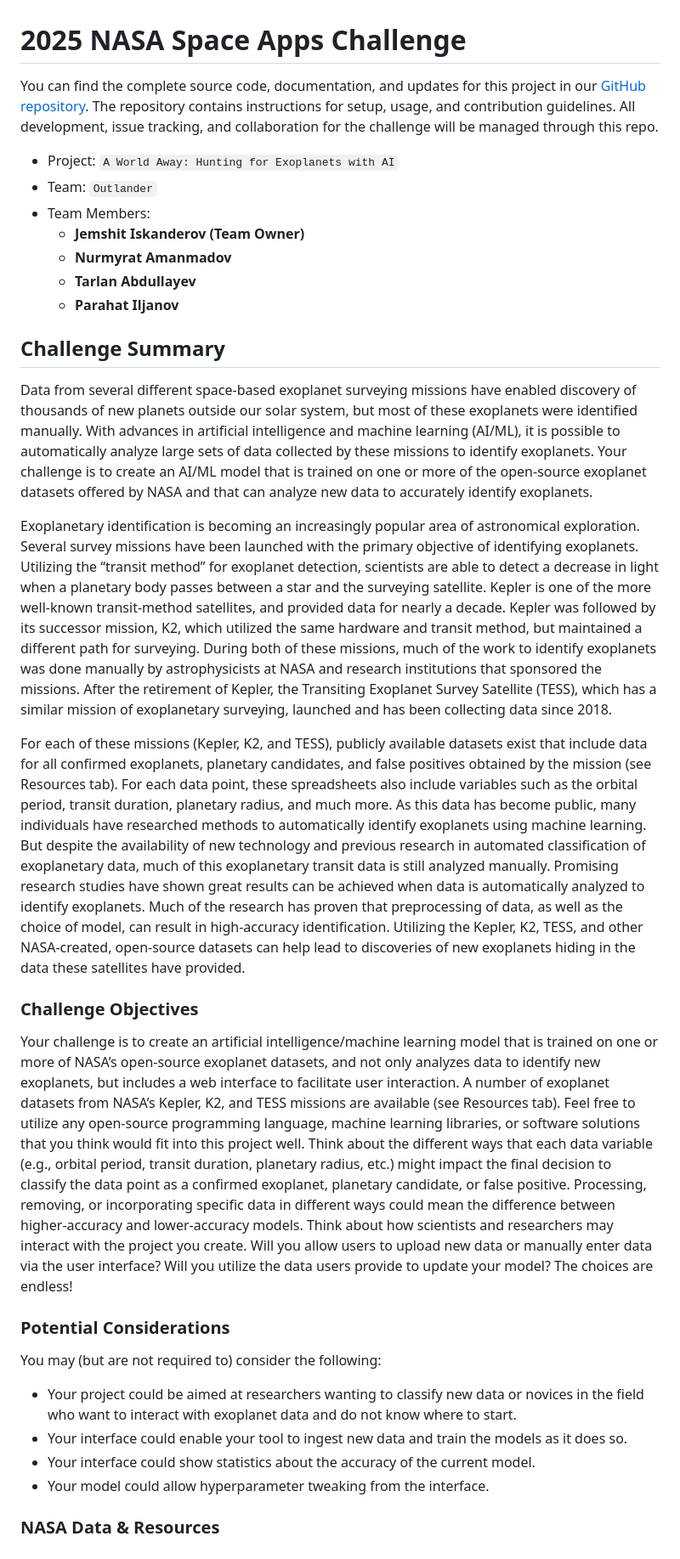
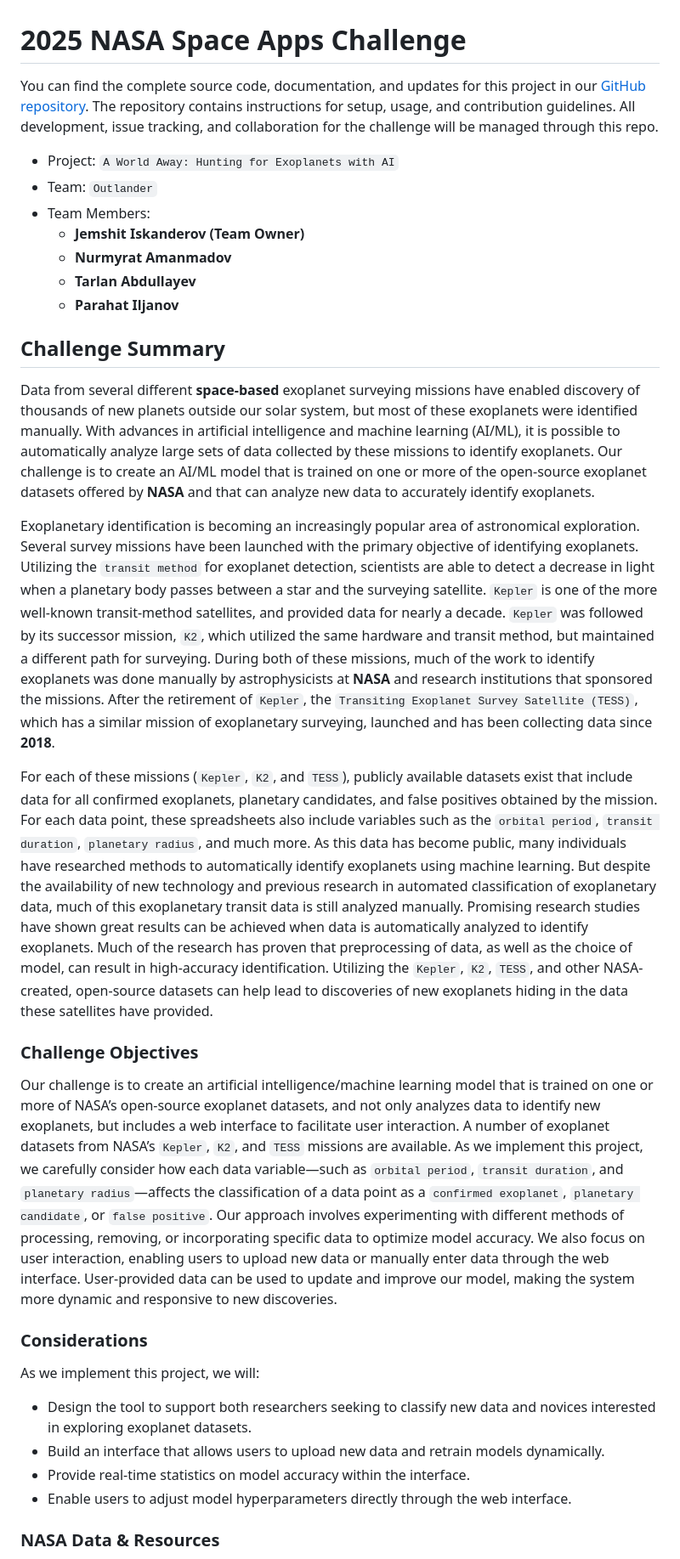
Before and after one commit to jemshit/NASA_exoplanet_detection, a Markdown page: docs/README.md, the part around one of its changes. Shown at 85% size. Rendered like a GitHub page.

Commit message:
docs: update docs

```diff
--- a/docs/README.md
+++ b/docs/README.md
@@ -13,23 +13,23 @@ You can find the complete source code, documentation, and updates for this proje
 
 ## Challenge Summary
 
-Data from several different space-based exoplanet surveying missions have enabled discovery of thousands of new planets outside our solar system, but most of these exoplanets were identified manually. With advances in artificial intelligence and machine learning (AI/ML), it is possible to automatically analyze large sets of data collected by these missions to identify exoplanets. Your challenge is to create an AI/ML model that is trained on one or more of the open-source exoplanet datasets offered by NASA and that can analyze new data to accurately identify exoplanets.
+Data from several different **space-based** exoplanet surveying missions have enabled discovery of thousands of new planets outside our solar system, but most of these exoplanets were identified manually. With advances in artificial intelligence and machine learning (AI/ML), it is possible to automatically analyze large sets of data collected by these missions to identify exoplanets. Our challenge is to create an AI/ML model that is trained on one or more of the open-source exoplanet datasets offered by **NASA** and that can analyze new data to accurately identify exoplanets.
 
-Exoplanetary identification is becoming an increasingly popular area of astronomical exploration. Several survey missions have been launched with the primary objective of identifying exoplanets. Utilizing the “transit method” for exoplanet detection, scientists are able to detect a decrease in light when a planetary body passes between a star and the surveying satellite. Kepler is one of the more well-known transit-method satellites, and provided data for nearly a decade. Kepler was followed by its successor mission, K2, which utilized the same hardware and transit method, but maintained a different path for surveying. During both of these missions, much of the work to identify exoplanets was done manually by astrophysicists at NASA and research institutions that sponsored the missions. After the retirement of Kepler, the Transiting Exoplanet Survey Satellite (TESS), which has a similar mission of exoplanetary surveying, launched and has been collecting data since 2018.
+Exoplanetary identification is becoming an increasingly popular area of astronomical exploration. Several survey missions have been launched with the primary objective of identifying exoplanets. Utilizing the `transit method` for exoplanet detection, scientists are able to detect a decrease in light when a planetary body passes between a star and the surveying satellite. `Kepler` is one of the more well-known transit-method satellites, and provided data for nearly a decade. `Kepler` was followed by its successor mission, `K2`, which utilized the same hardware and transit method, but maintained a different path for surveying. During both of these missions, much of the work to identify exoplanets was done manually by astrophysicists at **NASA** and research institutions that sponsored the missions. After the retirement of `Kepler`, the `Transiting Exoplanet Survey Satellite (TESS)`, which has a similar mission of exoplanetary surveying, launched and has been collecting data since **2018**.
 
-For each of these missions (Kepler, K2, and TESS), publicly available datasets exist that include data for all confirmed exoplanets, planetary candidates, and false positives obtained by the mission (see Resources tab). For each data point, these spreadsheets also include variables such as the orbital period, transit duration, planetary radius, and much more. As this data has become public, many individuals have researched methods to automatically identify exoplanets using machine learning. But despite the availability of new technology and previous research in automated classification of exoplanetary data, much of this exoplanetary transit data is still analyzed manually. Promising research studies have shown great results can be achieved when data is automatically analyzed to identify exoplanets. Much of the research has proven that preprocessing of data, as well as the choice of model, can result in high-accuracy identification. Utilizing the Kepler, K2, TESS, and other NASA-created, open-source datasets can help lead to discoveries of new exoplanets hiding in the data these satellites have provided.
+For each of these missions (`Kepler`, `K2`, and `TESS`), publicly available datasets exist that include data for all confirmed exoplanets, planetary candidates, and false positives obtained by the mission. For each data point, these spreadsheets also include variables such as the `orbital period`, `transit duration`, `planetary radius`, and much more. As this data has become public, many individuals have researched methods to automatically identify exoplanets using machine learning. But despite the availability of new technology and previous research in automated classification of exoplanetary data, much of this exoplanetary transit data is still analyzed manually. Promising research studies have shown great results can be achieved when data is automatically analyzed to identify exoplanets. Much of the research has proven that preprocessing of data, as well as the choice of model, can result in high-accuracy identification. Utilizing the `Kepler`, `K2`, `TESS`, and other NASA-created, open-source datasets can help lead to discoveries of new exoplanets hiding in the data these satellites have provided.
 
 ### Challenge Objectives
 
-Your challenge is to create an artificial intelligence/machine learning model that is trained on one or more of NASA’s open-source exoplanet datasets, and not only analyzes data to identify new exoplanets, but includes a web interface to facilitate user interaction. A number of exoplanet datasets from NASA’s Kepler, K2, and TESS missions are available (see Resources tab). Feel free to utilize any open-source programming language, machine learning libraries, or software solutions that you think would fit into this project well. Think about the different ways that each data variable (e.g., orbital period, transit duration, planetary radius, etc.) might impact the final decision to classify the data point as a confirmed exoplanet, planetary candidate, or false positive. Processing, removing, or incorporating specific data in different ways could mean the difference between higher-accuracy and lower-accuracy models. Think about how scientists and researchers may interact with the project you create. Will you allow users to upload new data or manually enter data via the user interface? Will you utilize the data users provide to update your model? The choices are endless!
+Our challenge is to create an artificial intelligence/machine learning model that is trained on one or more of NASA’s open-source exoplanet datasets, and not only analyzes data to identify new exoplanets, but includes a web interface to facilitate user interaction. A number of exoplanet datasets from NASA’s `Kepler`, `K2`, and `TESS` missions are available. As we implement this project, we carefully consider how each data variable—such as `orbital period`, `transit duration`, and `planetary radius`—affects the classification of a data point as a `confirmed exoplanet`, `planetary candidate`, or `false positive`. Our approach involves experimenting with different methods of processing, removing, or incorporating specific data to optimize model accuracy. We also focus on user interaction, enabling users to upload new data or manually enter data through the web interface. User-provided data can be used to update and improve our model, making the system more dynamic and responsive to new discoveries.
 
-### Potential Considerations
+### Considerations
 
-You may (but are not required to) consider the following:
-- Your project could be aimed at researchers wanting to classify new data or novices in the field who want to interact with exoplanet data and do not know where to start.
-- Your interface could enable your tool to ingest new data and train the models as it does so.
-- Your interface could show statistics about the accuracy of the current model.
-- Your model could allow hyperparameter tweaking from the interface.
+As we implement this project, we will:
+- Design the tool to support both researchers seeking to classify new data and novices interested in exploring exoplanet datasets.
+- Build an interface that allows users to upload new data and retrain models dynamically.
+- Provide real-time statistics on model accuracy within the interface.
+- Enable users to adjust model hyperparameters directly through the web interface.
 
 ### NASA Data & Resources
 
```
Also changed, not shown: other parts of docs/README.md (+1 -1 lines).
